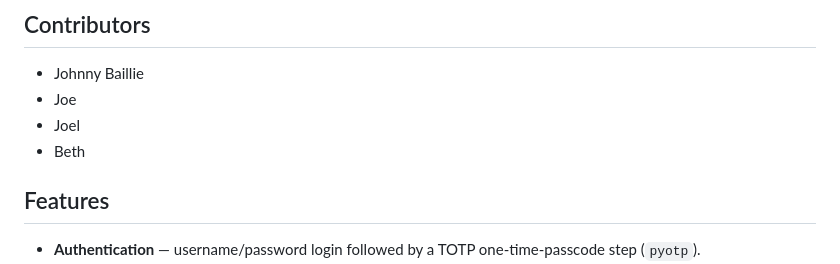
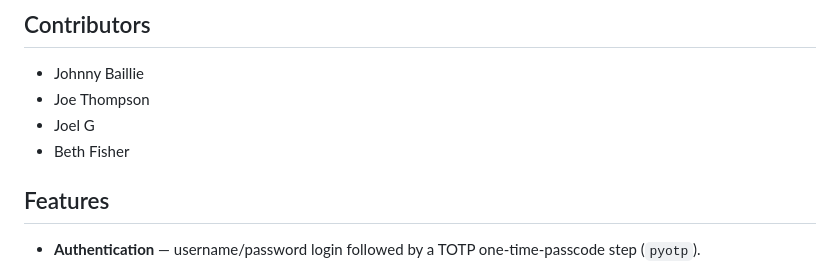
Before and after one commit to johnnyb-techy/Phishing-Simulator, a Markdown page: README.md, the part around the change. Drawn GitHub-style.

Commit message:
Update README.md
Added contributors surname

```diff
--- a/README.md
+++ b/README.md
@@ -7,9 +7,9 @@ A Flask web app for running simulated phishing-awareness campaigns inside an org
 ## Contributors
 
 - Johnny Baillie
-- Joe
-- Joel
-- Beth
+- Joe Thompson
+- Joel G
+- Beth Fisher
 
 ## Features
 
```
